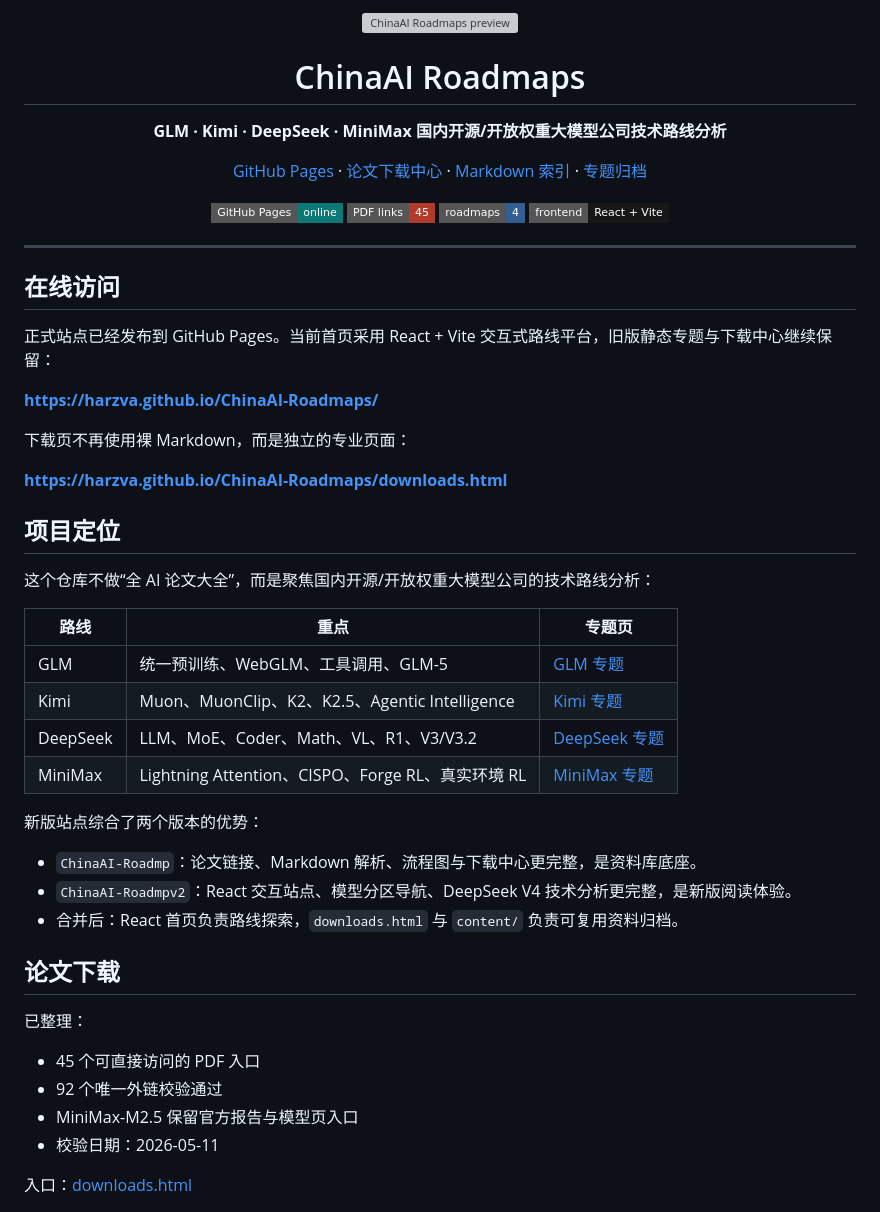
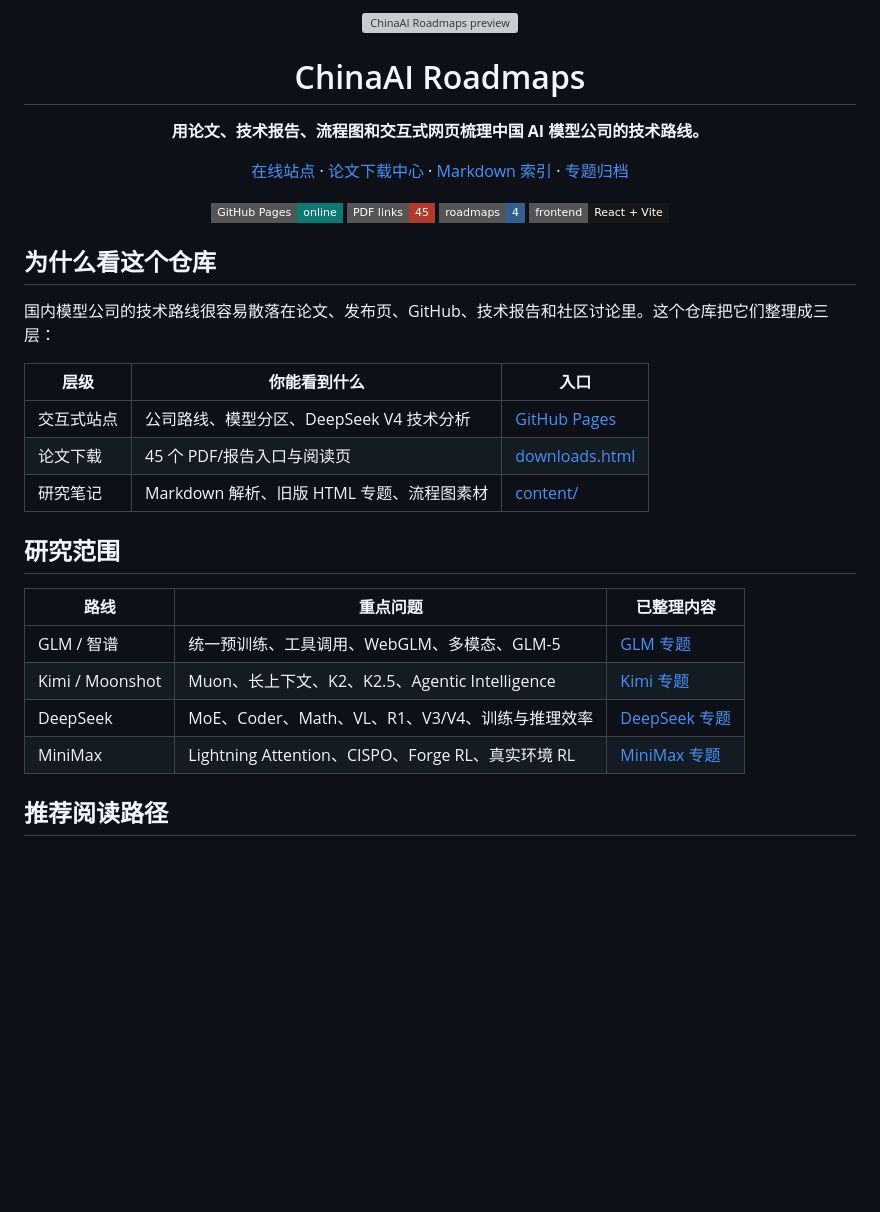
Before and after one commit to Harzva/ChinaAI-Roadmaps, a Markdown page: README.md, the part around one of its changes. Drawn GitHub-style; badges without logos; blank space fills up the shorter version; grey boxes are pictures that could not be loaded.

Commit message:
Polish README homepage

```diff
--- a/README.md
+++ b/README.md
@@ -4,66 +4,44 @@
   </a>
 </p>
 
-<h1 align="center">ChinaAI Roadmaps</h1>
+<div align="center">
+  <h1>ChinaAI Roadmaps</h1>
+  <p><strong>用论文、技术报告、流程图和交互式网页梳理中国 AI 模型公司的技术路线。</strong></p>
+  <p>
+    <a href="https://harzva.github.io/ChinaAI-Roadmaps/">在线站点</a>
+    ·
+    <a href="https://harzva.github.io/ChinaAI-Roadmaps/downloads.html">论文下载中心</a>
+    ·
+    <a href="content/markdown/paper-downloads.md">Markdown 索引</a>
+    ·
+    <a href="content/html/analysis_page.html">专题归档</a>
+  </p>
+  <p>
+    <img alt="GitHub Pages" src="https://img.shields.io/badge/GitHub%20Pages-online-0b7a75?style=flat-square">
+    <img alt="Papers" src="https://img.shields.io/badge/PDF%20links-45-b23a2b?style=flat-square">
+    <img alt="Roadmaps" src="https://img.shields.io/badge/roadmaps-4-315f91?style=flat-square">
+    <img alt="Frontend" src="https://img.shields.io/badge/frontend-React%20%2B%20Vite-171717?style=flat-square">
+  </p>
+</div>
 
-<p align="center">
-  <strong>GLM · Kimi · DeepSeek · MiniMax 国内开源/开放权重大模型公司技术路线分析</strong>
-</p>
+## 为什么看这个仓库
 
-<p align="center">
-  <a href="https://harzva.github.io/ChinaAI-Roadmaps/">GitHub Pages</a>
-  ·
-  <a href="https://harzva.github.io/ChinaAI-Roadmaps/downloads.html">论文下载中心</a>
-  ·
-  <a href="content/markdown/paper-downloads.md">Markdown 索引</a>
-  ·
-  <a href="content/html/analysis_page.html">专题归档</a>
-</p>
+国内模型公司的技术路线很容易散落在论文、发布页、GitHub、技术报告和社区讨论里。这个仓库把它们整理成三层：
 
-<p align="center">
-  <img alt="GitHub Pages" src="https://img.shields.io/badge/GitHub%20Pages-online-0b7a75?style=flat-square">
-  <img alt="Papers" src="https://img.shields.io/badge/PDF%20links-45-b23a2b?style=flat-square">
-  <img alt="Roadmaps" src="https://img.shields.io/badge/roadmaps-4-315f91?style=flat-square">
-  <img alt="React App" src="https://img.shields.io/badge/frontend-React%20%2B%20Vite-171717?style=flat-square">
-</p>
+| 层级 | 你能看到什么 | 入口 |
+| --- | --- | --- |
+| 交互式站点 | 公司路线、模型分区、DeepSeek V4 技术分析 | [GitHub Pages](https://harzva.github.io/ChinaAI-Roadmaps/) |
+| 论文下载 | 45 个 PDF/报告入口与阅读页 | [downloads.html](https://harzva.github.io/ChinaAI-Roadmaps/downloads.html) |
+| 研究笔记 | Markdown 解析、旧版 HTML 专题、流程图素材 | [content/](content/) |
 
----
+## 研究范围
 
-## 在线访问
-
-正式站点已经发布到 GitHub Pages。当前首页采用 React + Vite 交互式路线平台，旧版静态专题与下载中心继续保留：
-
-**https://harzva.github.io/ChinaAI-Roadmaps/**
-
-下载页不再使用裸 Markdown，而是独立的专业页面：
-
-**https://harzva.github.io/ChinaAI-Roadmaps/downloads.html**
-
-## 项目定位
-
-这个仓库不做“全 AI 论文大全”，而是聚焦国内开源/开放权重大模型公司的技术路线分析：
-
-| 路线 | 重点 | 专题页 |
+| 路线 | 重点问题 | 已整理内容 |
 | --- | --- | --- |
-| GLM | 统一预训练、WebGLM、工具调用、GLM-5 | [GLM 专题](content/html/glm_analysis.html) |
-| Kimi | Muon、MuonClip、K2、K2.5、Agentic Intelligence | [Kimi 专题](content/html/kimi_analysis.html) |
-| DeepSeek | LLM、MoE、Coder、Math、VL、R1、V3/V3.2 | [DeepSeek 专题](content/html/deepseek_analysis.html) |
+| GLM / 智谱 | 统一预训练、工具调用、WebGLM、多模态、GLM-5 | [GLM 专题](content/html/glm_analysis.html) |
+| Kimi / Moonshot | Muon、长上下文、K2、K2.5、Agentic Intelligence | [Kimi 专题](content/html/kimi_analysis.html) |
+| DeepSeek | MoE、Coder、Math、VL、R1、V3/V4、训练与推理效率 | [DeepSeek 专题](content/html/deepseek_analysis.html) |
 | MiniMax | Lightning Attention、CISPO、Forge RL、真实环境 RL | [MiniMax 专题](content/html/minimax_analysis.html) |
 
-新版站点综合了两个版本的优势：
+## 推荐阅读路径
 
-- `ChinaAI-Roadmp`：论文链接、Markdown 解析、流程图与下载中心更完整，是资料库底座。
-- `ChinaAI-Roadmpv2`：React 交互站点、模型分区导航、DeepSeek V4 技术分析更完整，是新版阅读体验。
-- 合并后：React 首页负责路线探索，`downloads.html` 与 `content/` 负责可复用资料归档。
-
-## 论文下载
-
-已整理：
-
-- 45 个可直接访问的 PDF 入口
-- 92 个唯一外链校验通过
-- MiniMax-M2.5 保留官方报告与模型页入口
-- 校验日期：2026-05-11
-
-入口：[downloads.html](downloads.html)
-
```
Also changed, not shown: other parts of README.md (+38 -33 lines).
